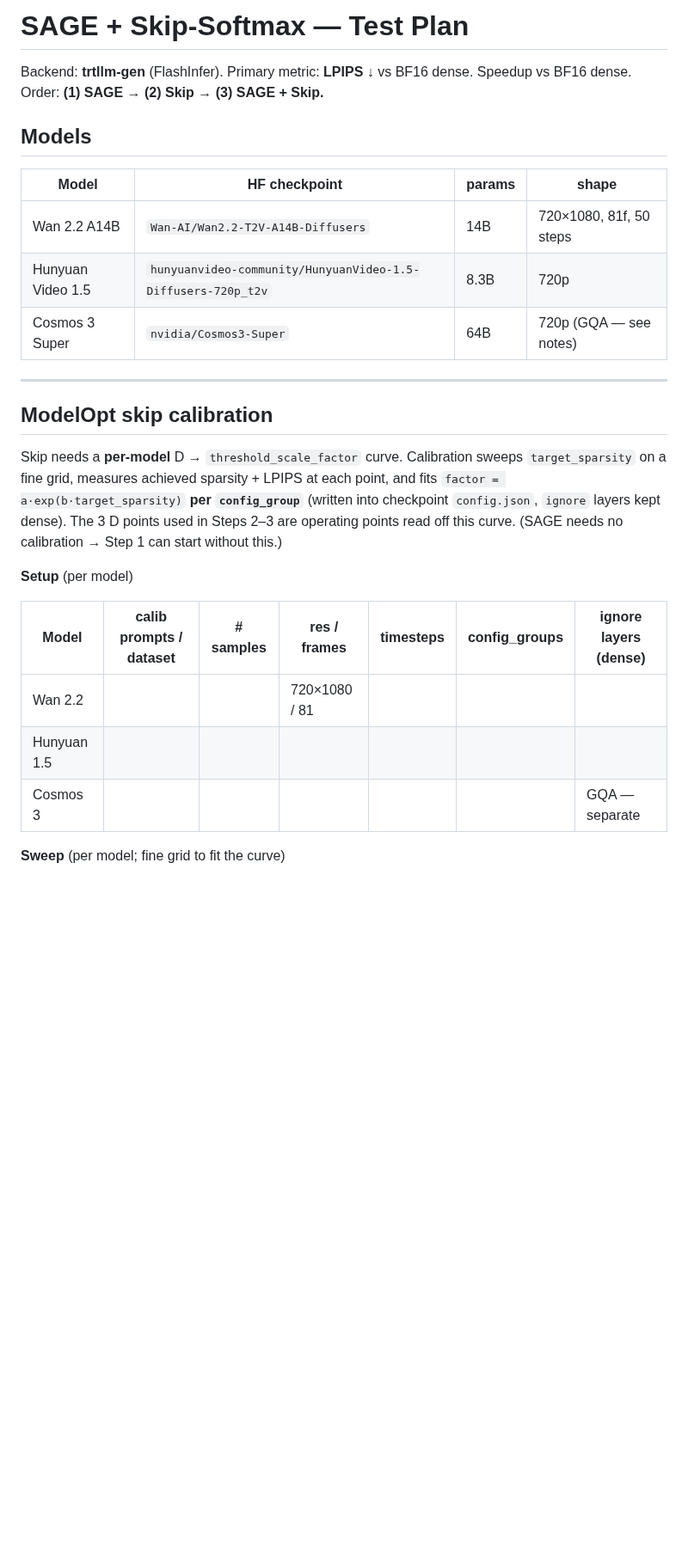
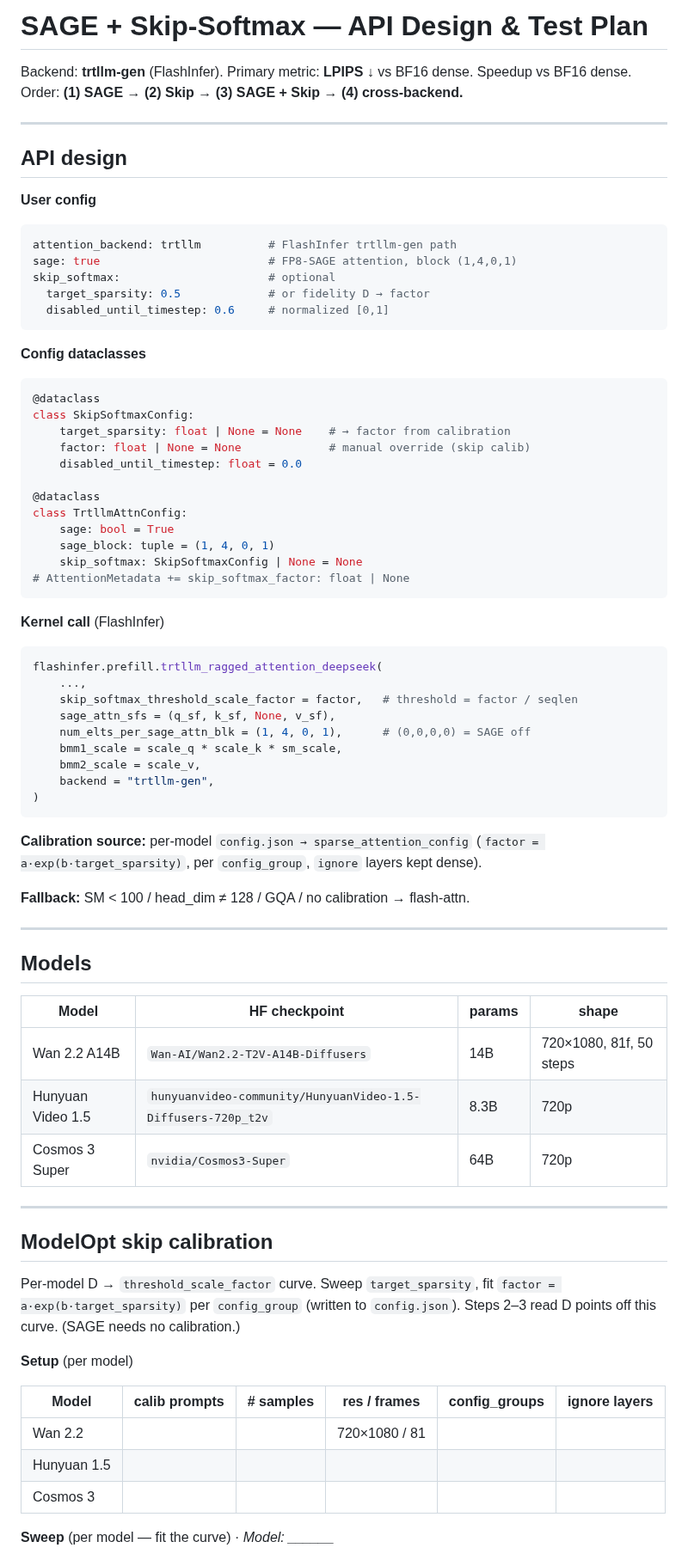
Before and after one commit to lishunyang12/vllm-omni-model-rankings, a Markdown page: scripts/skip_softmax_test_results.md, the part around one of its changes. Shown at 86% size. GitHub-like rendering; blank space fills up the shorter version.

````diff
--- a/scripts/skip_softmax_test_results.md
+++ b/scripts/skip_softmax_test_results.md
@@ -1,7 +1,58 @@
-# SAGE + Skip-Softmax — Test Plan
+# SAGE + Skip-Softmax — API Design & Test Plan
 
 Backend: **trtllm-gen** (FlashInfer). Primary metric: **LPIPS ↓** vs BF16 dense. Speedup vs BF16 dense.
-Order: **(1) SAGE → (2) Skip → (3) SAGE + Skip.**
+Order: **(1) SAGE → (2) Skip → (3) SAGE + Skip → (4) cross-backend.**
+
+---
+
+## API design
+
+**User config**
+
+```yaml
+attention_backend: trtllm          # FlashInfer trtllm-gen path
+sage: true                         # FP8-SAGE attention, block (1,4,0,1)
+skip_softmax:                      # optional
+  target_sparsity: 0.5             # or fidelity D → factor
+  disabled_until_timestep: 0.6     # normalized [0,1]
+```
+
+**Config dataclasses**
+
+```python
+@dataclass
+class SkipSoftmaxConfig:
+    target_sparsity: float | None = None    # → factor from calibration
+    factor: float | None = None             # manual override (skip calib)
+    disabled_until_timestep: float = 0.0
+
+@dataclass
+class TrtllmAttnConfig:
+    sage: bool = True
+    sage_block: tuple = (1, 4, 0, 1)
+    skip_softmax: SkipSoftmaxConfig | None = None
+# AttentionMetadata += skip_softmax_factor: float | None
+```
+
+**Kernel call** (FlashInfer)
+
+```python
+flashinfer.prefill.trtllm_ragged_attention_deepseek(
+    ...,
+    skip_softmax_threshold_scale_factor = factor,   # threshold = factor / seqlen
+    sage_attn_sfs = (q_sf, k_sf, None, v_sf),
+    num_elts_per_sage_attn_blk = (1, 4, 0, 1),      # (0,0,0,0) = SAGE off
+    bmm1_scale = scale_q * scale_k * sm_scale,
+    bmm2_scale = scale_v,
+    backend = "trtllm-gen",
+)
+```
+
+**Calibration source:** per-model `config.json → sparse_attention_config` (`factor = a·exp(b·target_sparsity)`, per `config_group`, `ignore` layers kept dense).
+
+**Fallback:** SM < 100 / head_dim ≠ 128 / GQA / no calibration → flash-attn.
+
+---
 
 ## Models
 
@@ -9,21 +60,21 @@ Order: **(1) SAGE → (2) Skip → (3) SAGE + Skip.**
 |-------|---------------|--------|-------|
 | Wan 2.2 A14B | `Wan-AI/Wan2.2-T2V-A14B-Diffusers` | 14B | 720×1080, 81f, 50 steps |
 | Hunyuan Video 1.5 | `hunyuanvideo-community/HunyuanVideo-1.5-Diffusers-720p_t2v` | 8.3B | 720p |
-| Cosmos 3 Super | `nvidia/Cosmos3-Super` | 64B | 720p (GQA — see notes) |
+| Cosmos 3 Super | `nvidia/Cosmos3-Super` | 64B | 720p |
 
 ---
 
 ## ModelOpt skip calibration
 
-Skip needs a **per-model** D → `threshold_scale_factor` curve. Calibration sweeps `target_sparsity` on a fine grid, measures achieved sparsity + LPIPS at each point, and fits `factor = a·exp(b·target_sparsity)` **per `config_group`** (written into checkpoint `config.json`, `ignore` layers kept dense). The 3 D points used in Steps 2–3 are operating points read off this curve. (SAGE needs no calibration → Step 1 can start without this.)
+Per-model D → `threshold_scale_factor` curve. Sweep `target_sparsity`, fit `factor = a·exp(b·target_sparsity)` per `config_group` (written to `config.json`). Steps 2–3 read D points off this curve. (SAGE needs no calibration.)
 
 **Setup** (per model)
 
-| Model | calib prompts / dataset | # samples | res / frames | timesteps | config_groups | ignore layers (dense) |
-|-------|-------------------------|:---------:|--------------|-----------|---------------|-----------------------|
-| Wan 2.2 |  |  | 720×1080 / 81 |  |  |  |
-| Hunyuan 1.5 |  |  |  |  |  |  |
-| Cosmos 3 |  |  |  |  |  | GQA — separate |
+| Model | calib prompts | # samples | res / frames | config_groups | ignore layers |
+|-------|---------------|:---------:|--------------|---------------|---------------|
+| Wan 2.2 |  |  | 720×1080 / 81 |  |  |
+| Hunyuan 1.5 |  |  |  |  |  |
+| Cosmos 3 |  |  |  |  |  |
 
-**Sweep** (per model; fine grid to fit the curve)
+**Sweep** (per model — fit the curve)  ·  *Model: ______*
 
````
Also changed, not shown: other parts of scripts/skip_softmax_test_results.md (+57 -49 lines).
